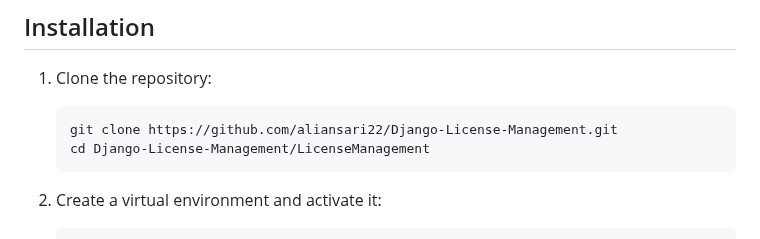
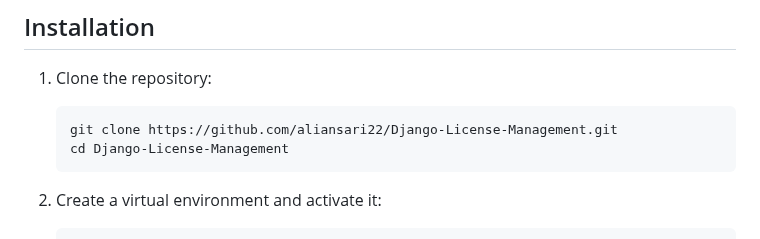
Before and after one commit to aliansari22/Django-License-Management, a Markdown page: README.md, the part around the change. Rendered like a GitHub page.

````diff
--- a/README.md
+++ b/README.md
@@ -53,7 +53,7 @@ LicenseManagement/
 
    ```bash
    git clone https://github.com/aliansari22/Django-License-Management.git
-   cd Django-License-Management/LicenseManagement
+   cd Django-License-Management
    ```
 
 2. Create a virtual environment and activate it:
````
